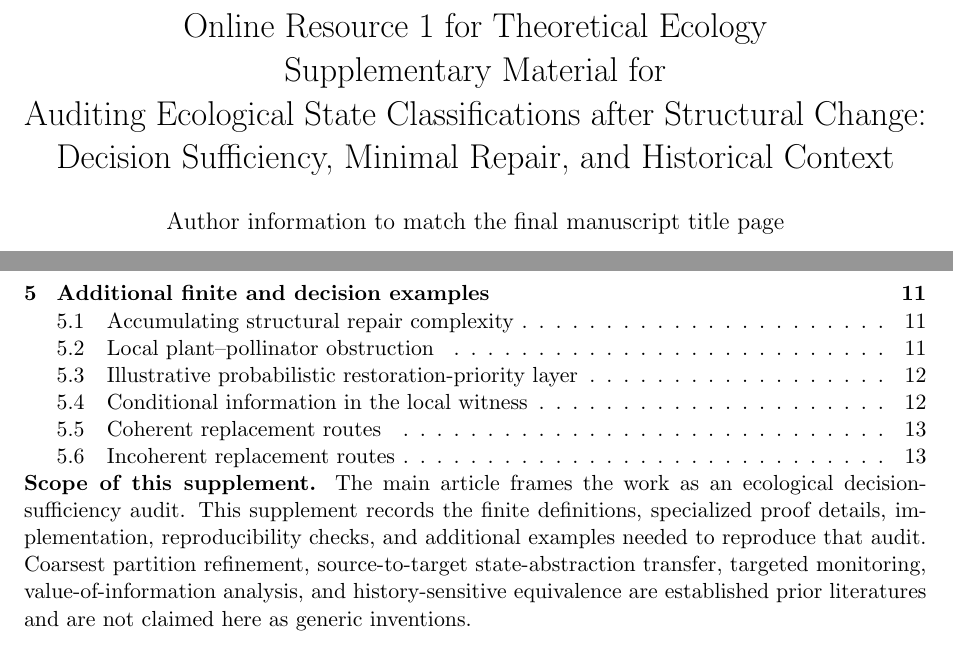
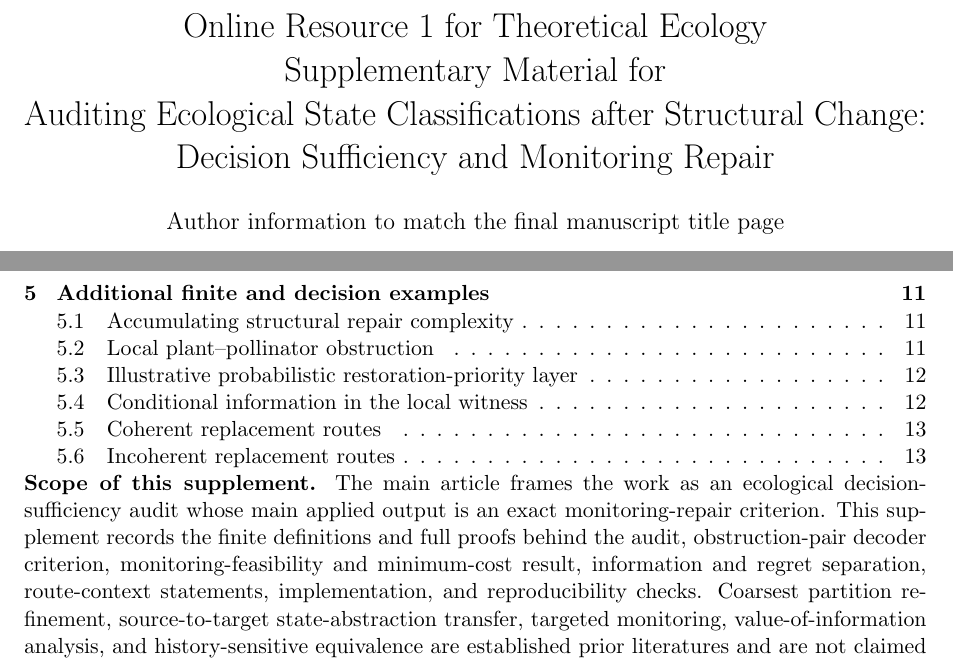
Before and after one commit to zuizui0223/mltr, a LaTeX document (manuscript/paper_a_supplement.tex): two parts of pages 1 and 2 of 13, joined at a grey line, cut so that both start at the same text. Compiled offline with pdfLaTeX.

Commit message:
Align supplement with monitoring-repair framing

```diff
--- a/manuscript/paper_a_supplement.tex
+++ b/manuscript/paper_a_supplement.tex
@@ -7,7 +7,7 @@
 \newtheorem{corollary}{Corollary}
 \newtheorem{lemma}{Lemma}
 \newtheorem{definition}{Definition}
-\title{Online Resource 1 for Theoretical Ecology\\Supplementary Material for\\Auditing Ecological State Classifications after Structural Change:\\Decision Sufficiency, Minimal Repair, and Historical Context}
+\title{Online Resource 1 for Theoretical Ecology\\Supplementary Material for\\Auditing Ecological State Classifications after Structural Change:\\Decision Sufficiency and Monitoring Repair}
 \author{Author information to match the final manuscript title page}
 \date{}
 
@@ -16,7 +16,7 @@
 \tableofcontents
 
 \noindent\textbf{Scope of this supplement.}
-The main article frames the work as an ecological decision-sufficiency audit. This supplement records the finite definitions, specialized proof details, implementation, reproducibility checks, and additional examples needed to reproduce that audit. Coarsest partition refinement, source-to-target state-abstraction transfer, targeted monitoring, value-of-information analysis, and history-sensitive equivalence are established prior literatures and are not claimed here as generic inventions.
+The main article frames the work as an ecological decision-sufficiency audit whose main applied output is an exact monitoring-repair criterion. This supplement records the finite definitions and full proofs behind the audit, obstruction-pair decoder criterion, monitoring-feasibility and minimum-cost result, information and regret separation, route-context statements, implementation, and reproducibility checks. Coarsest partition refinement, source-to-target state-abstraction transfer, targeted monitoring, value-of-information analysis, and history-sensitive equivalence are established prior literatures and are not claimed here as generic inventions.
 
 \input{supplement_preliminaries}
 \input{supplement_proofs}
```
